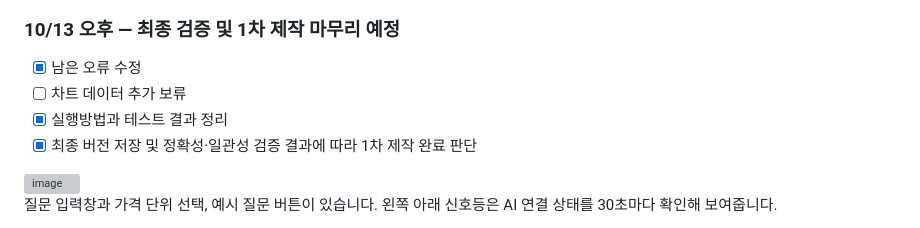
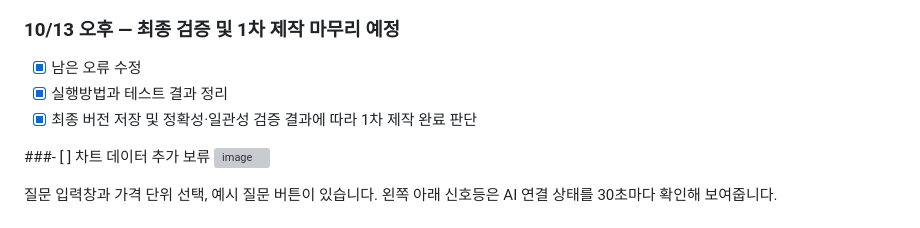
Before and after one commit to naluteo89-sketch/BuBot, a Markdown page: README.md, the part around the change. GitHub-like rendering; grey boxes are pictures that could not be loaded.

```diff
--- a/README.md
+++ b/README.md
@@ -27,10 +27,10 @@ BuBot은 사용자가 자연어로 질문하면 아파트 평균 매매가격을
 
 ### 10/13 오후 — 최종 검증 및 1차 제작 마무리 예정
 - [x] 남은 오류 수정
-- [ ] 차트 데이터 추가 보류
 - [x] 실행방법과 테스트 결과 정리
 - [x] 최종 버전 저장 및 정확성·일관성 검증 결과에 따라 1차 제작 완료 판단
 
+###- [ ] 차트 데이터 추가 보류
 <img width="576" height="387" alt="image" src="https://github.com/user-attachments/assets/e21da11c-2402-4d9c-9d14-c7d370b8dd97" />
 
 질문 입력창과 가격 단위 선택, 예시 질문 버튼이 있습니다. 왼쪽 아래 신호등은 AI 연결 상태를 30초마다 확인해 보여줍니다.
```
